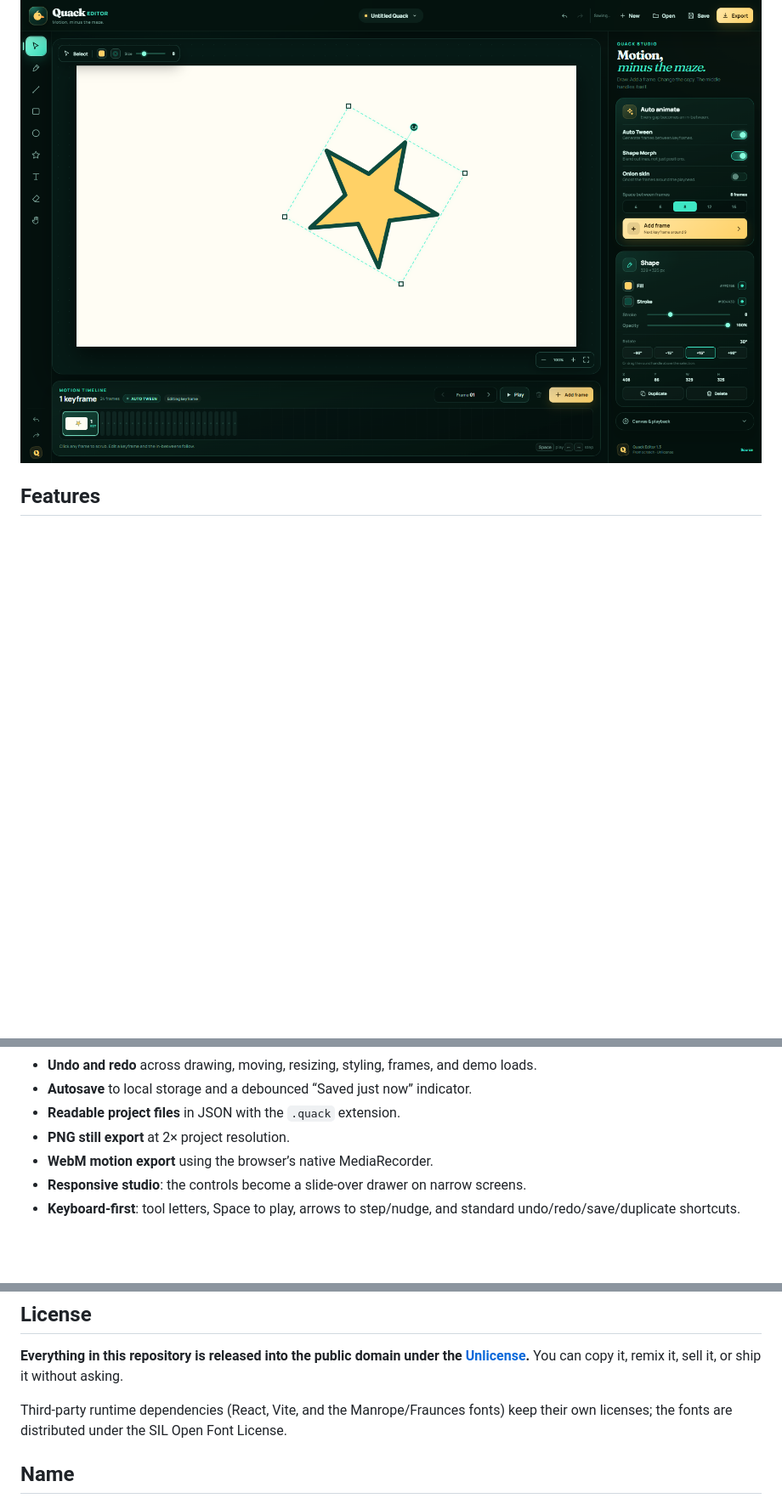
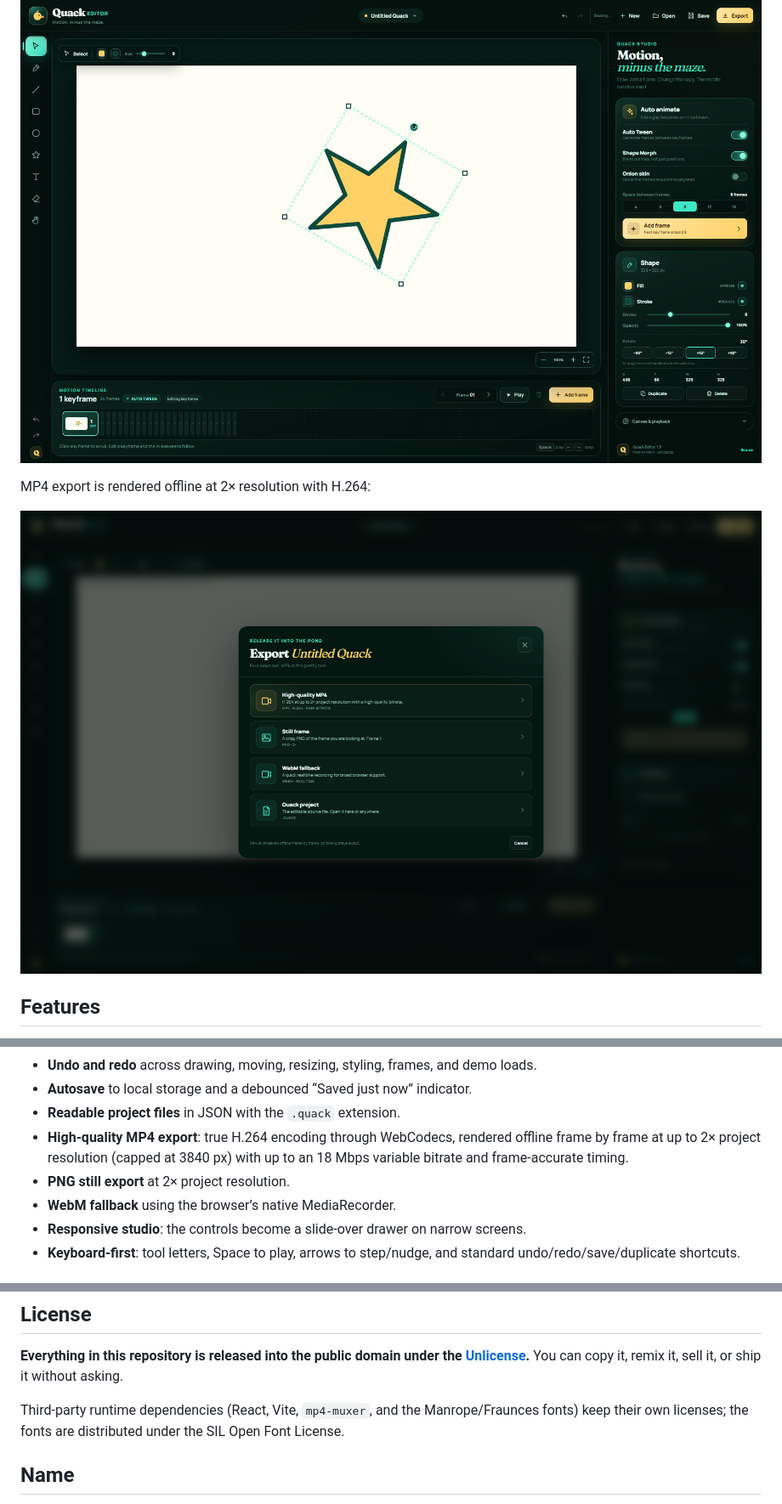
Before and after one commit to ahpah-dev/quack-editor, a Markdown page: README.md, 3 parts joined by grey strips. Shown at 85% size. Rendered like a GitHub page; pictures changed too: docs/quack-export.png (added); blank space fills up the shorter version.

Commit message:
Add high-quality H.264 MP4 export

```diff
--- a/README.md
+++ b/README.md
@@ -40,6 +40,10 @@ Rotate a part or a whole selection with the handle or precision buttons:
 
 ![Quack Editor rotation](docs/quack-rotate.png)
 
+MP4 export is rendered offline at 2× resolution with H.264:
+
+![Quack Editor export options](docs/quack-export.png)
+
 ## Features
 
 - **Custom canvas engine** with brush, line, rectangle, ellipse, star, text, eraser,
@@ -66,8 +70,11 @@ Rotate a part or a whole selection with the handle or precision buttons:
 - **Undo and redo** across drawing, moving, resizing, styling, frames, and demo loads.
 - **Autosave** to local storage and a debounced “Saved just now” indicator.
 - **Readable project files** in JSON with the `.quack` extension.
+- **High-quality MP4 export**: true H.264 encoding through WebCodecs, rendered offline
+  frame by frame at up to 2× project resolution (capped at 3840 px) with up to an
+  18 Mbps variable bitrate and frame-accurate timing.
 - **PNG still export** at 2× project resolution.
-- **WebM motion export** using the browser’s native MediaRecorder.
+- **WebM fallback** using the browser’s native MediaRecorder.
 - **Responsive studio**: the controls become a slide-over drawer on narrow screens.
 - **Keyboard-first**: tool letters, Space to play, arrows to step/nudge, and standard
   undo/redo/save/duplicate shortcuts.
@@ -168,8 +175,9 @@ original implementations in this repository.
 **Everything in this repository is released into the public domain under the
 [Unlicense](LICENSE).** You can copy it, remix it, sell it, or ship it without asking.
 
-Third-party runtime dependencies (React, Vite, and the Manrope/Fraunces fonts) keep
-their own licenses; the fonts are distributed under the SIL Open Font License.
+Third-party runtime dependencies (React, Vite, `mp4-muxer`, and the
+Manrope/Fraunces fonts) keep their own licenses; the fonts are distributed under
+the SIL Open Font License.
 
 ## Name
 
```
Also changed, not shown: docs/quack-editor.png, docs/quack-welcome.png, 8 other files.
